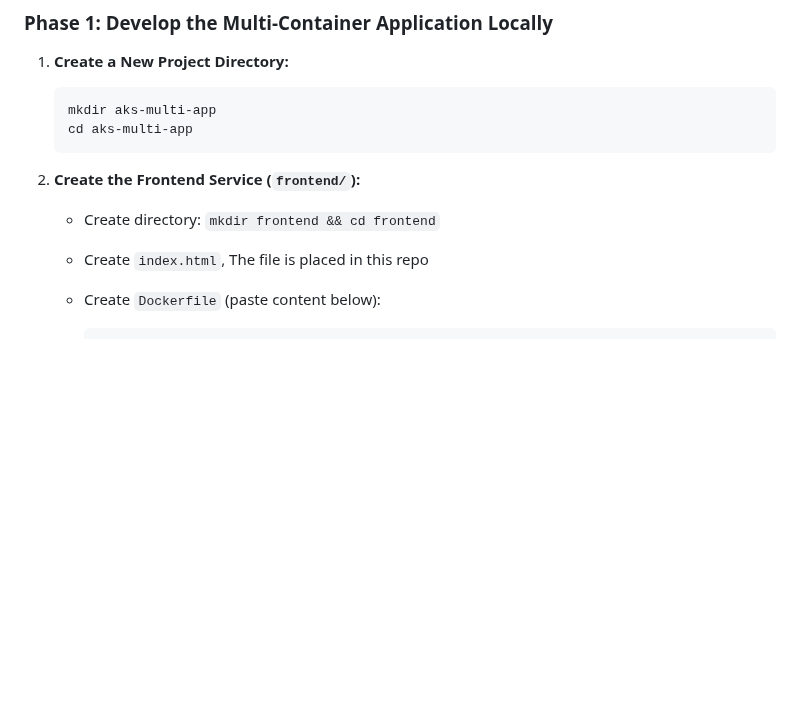
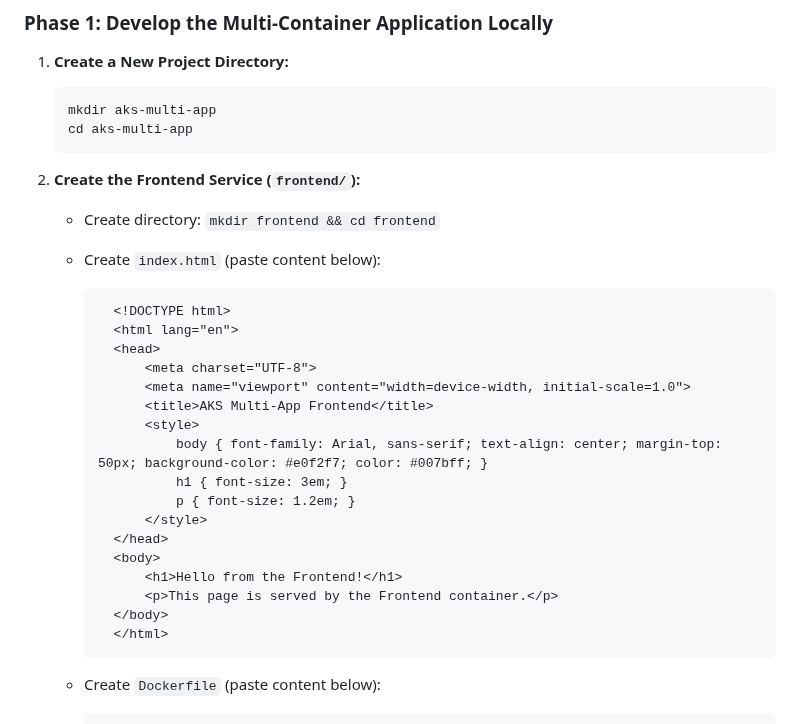
Before and after one commit to manoj-2606/My-Projects, a Markdown page: Project7/README.md, the part around the change. Drawn GitHub-style; blank space fills up the shorter version.

````diff
--- a/Project7/README.md
+++ b/Project7/README.md
@@ -99,7 +99,26 @@ Ensure you have the following tools installed on your local machine:
 
 2.  **Create the Frontend Service (`frontend/`):**
     * Create directory: `mkdir frontend && cd frontend`
-    * Create `index.html`, The file is placed in this repo
+    * Create `index.html` (paste content below):
+      ```html
+        <!DOCTYPE html>
+        <html lang="en">
+        <head>
+            <meta charset="UTF-8">
+            <meta name="viewport" content="width=device-width, initial-scale=1.0">
+            <title>AKS Multi-App Frontend</title>
+            <style>
+                body { font-family: Arial, sans-serif; text-align: center; margin-top: 50px; background-color: #e0f2f7; color: #007bff; }
+                h1 { font-size: 3em; }
+                p { font-size: 1.2em; }
+            </style>
+        </head>
+        <body>
+            <h1>Hello from the Frontend!</h1>
+            <p>This page is served by the Frontend container.</p>
+        </body>
+        </html>
+        ```
 
     * Create `Dockerfile` (paste content below):
         ```dockerfile
````
